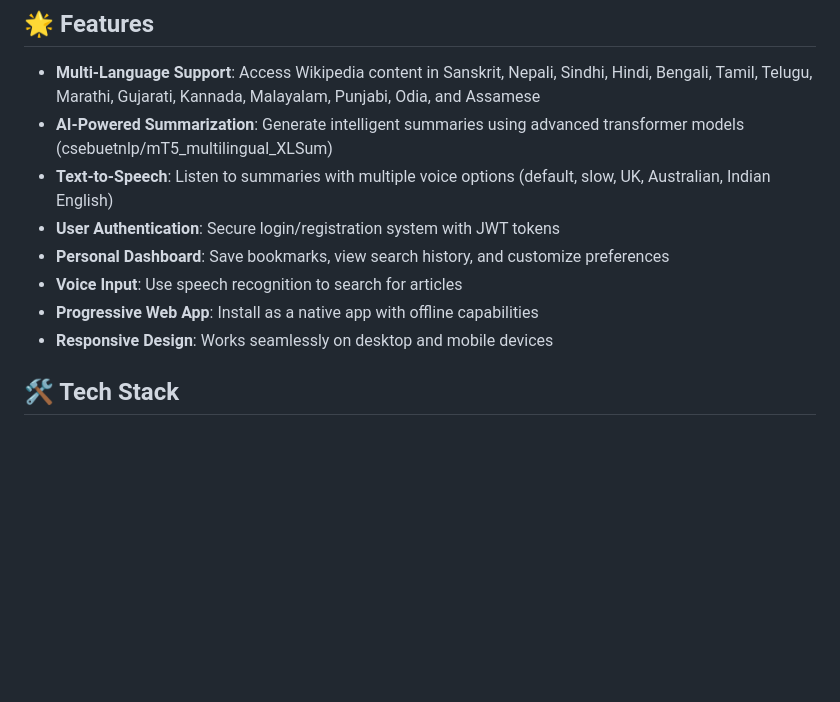
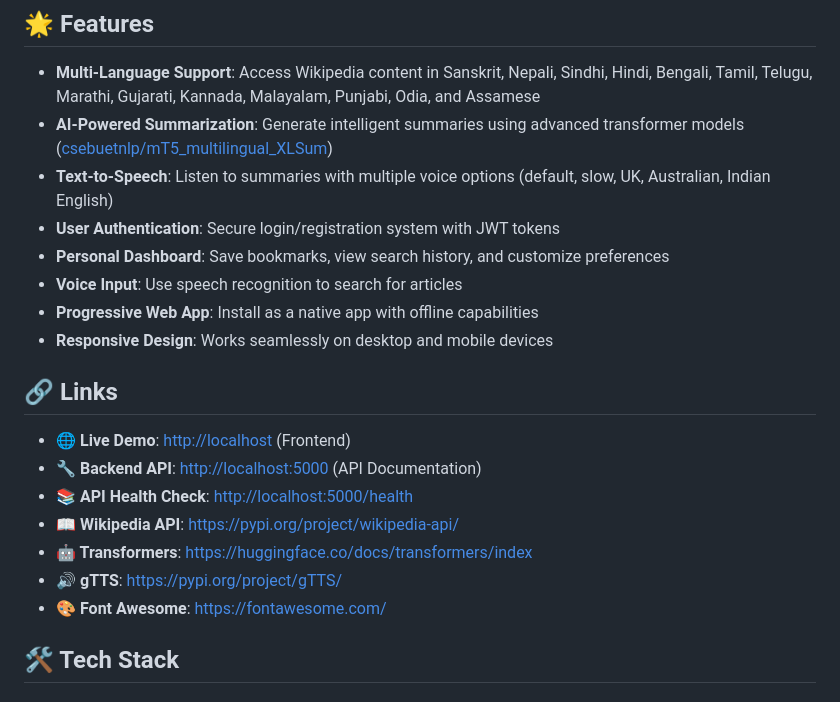
Before and after one commit to BALAMANIKANTA29/tribal_wikipedia_voice_reader, a Markdown page: README.md, the part around one of its changes. Rendered like a GitHub page; blank space fills up the shorter version.

```diff
--- a/README.md
+++ b/README.md
@@ -5,13 +5,23 @@ A Progressive Web App (PWA) that brings Wikipedia articles to life with AI-power
 ## 🌟 Features
 
 - **Multi-Language Support**: Access Wikipedia content in Sanskrit, Nepali, Sindhi, Hindi, Bengali, Tamil, Telugu, Marathi, Gujarati, Kannada, Malayalam, Punjabi, Odia, and Assamese
-- **AI-Powered Summarization**: Generate intelligent summaries using advanced transformer models (csebuetnlp/mT5_multilingual_XLSum)
+- **AI-Powered Summarization**: Generate intelligent summaries using advanced transformer models ([csebuetnlp/mT5_multilingual_XLSum](https://huggingface.co/csebuetnlp/mT5_multilingual_XLSum))
 - **Text-to-Speech**: Listen to summaries with multiple voice options (default, slow, UK, Australian, Indian English)
 - **User Authentication**: Secure login/registration system with JWT tokens
 - **Personal Dashboard**: Save bookmarks, view search history, and customize preferences
 - **Voice Input**: Use speech recognition to search for articles
 - **Progressive Web App**: Install as a native app with offline capabilities
 - **Responsive Design**: Works seamlessly on desktop and mobile devices
+
+## 🔗 Links
+
+- **🌐 Live Demo**: [http://localhost](http://localhost) (Frontend)
+- **🔧 Backend API**: [http://localhost:5000](http://localhost:5000) (API Documentation)
+- **📚 API Health Check**: [http://localhost:5000/health](http://localhost:5000/health)
+- **📖 Wikipedia API**: [https://pypi.org/project/wikipedia-api/](https://pypi.org/project/wikipedia-api/)
+- **🤖 Transformers**: [https://huggingface.co/docs/transformers/index](https://huggingface.co/docs/transformers/index)
+- **🔊 gTTS**: [https://pypi.org/project/gTTS/](https://pypi.org/project/gTTS/)
+- **🎨 Font Awesome**: [https://fontawesome.com/](https://fontawesome.com/)
 
 ## 🛠 Tech Stack
 
```
Also changed, not shown: other parts of README.md (+47 -5 lines).
